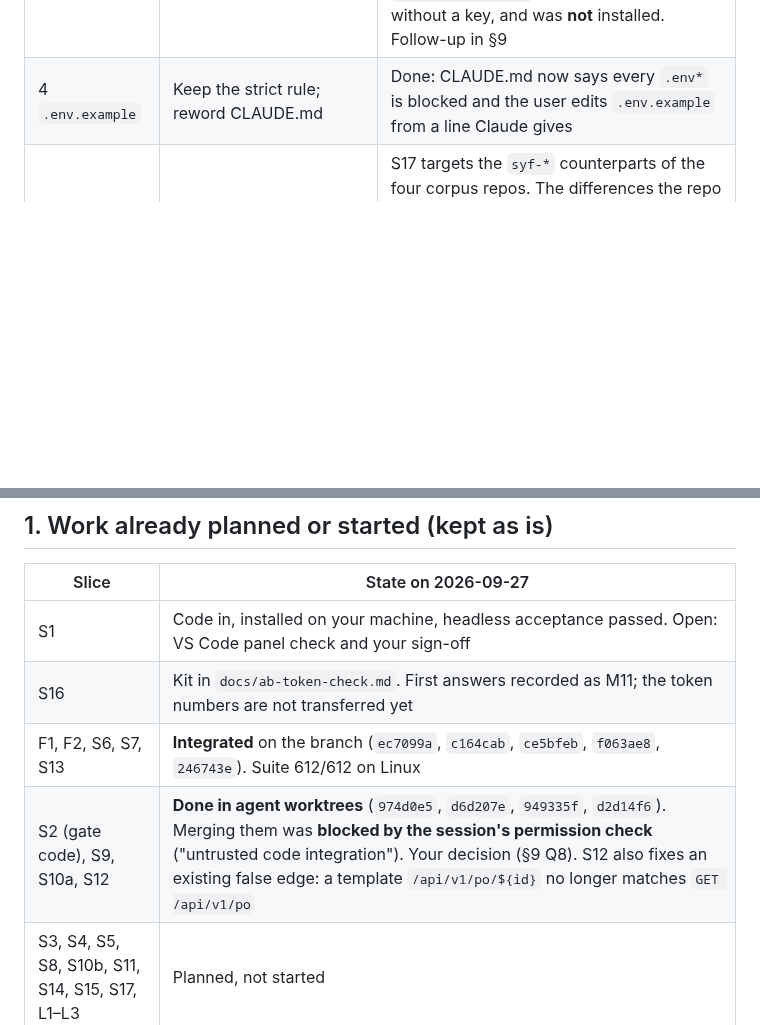
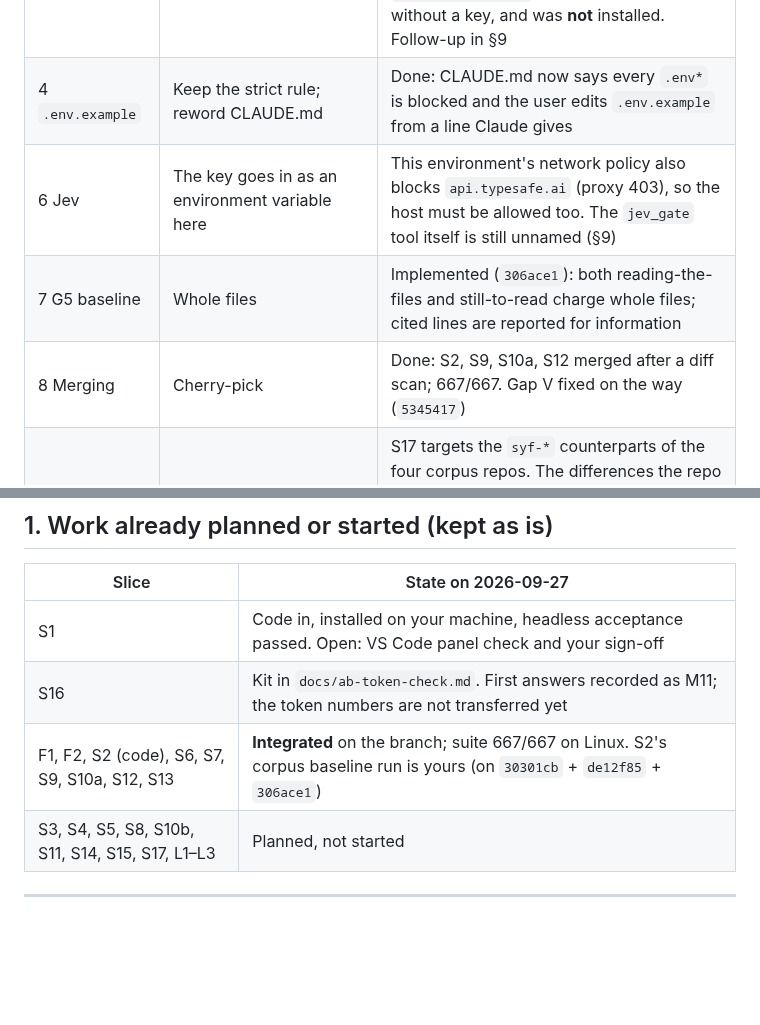
Before and after one commit to sathishsrini/Code-Graph, a Markdown page: plans/claude-context-remaining.md, 2 parts joined by grey strips. Rendered like a GitHub page; blank space fills up the shorter version.

```diff
--- a/plans/claude-context-remaining.md
+++ b/plans/claude-context-remaining.md
@@ -35,6 +35,9 @@ The five outcomes map onto the goal's requirements as follows:
 | 2 Python tracing | You install it; you want the command | S22 is now a planned slice (§3). Install command in §3 S22. The receiver stays JSON-only: PyPI has `opentelemetry-exporter-otlp-json-http` (entry point `otlp_json_http`, Python ≥ 3.10) |
 | 3 Jev | The key is in your real `.env`; install `jev_gate` if missing | Your `.env` is on your machine, not in this cloud container. No package here provides `jev_gate`. `jev-dev-harness` on npm offers different tools (`jev_rank_context`, `jev_guard_check`, `jev_review_patch`, `jev_lint_semantic`), falls back to regex without a key, and was **not** installed. Follow-up in §9 |
 | 4 `.env.example` | Keep the strict rule; reword CLAUDE.md | Done: CLAUDE.md now says every `.env*` is blocked and the user edits `.env.example` from a line Claude gives |
+| 6 Jev | The key goes in as an environment variable here | This environment's network policy also blocks `api.typesafe.ai` (proxy 403), so the host must be allowed too. The `jev_gate` tool itself is still unnamed (§9) |
+| 7 G5 baseline | Whole files | Implemented (`306ace1`): both reading-the-files and still-to-read charge whole files; cited lines are reported for information |
+| 8 Merging | Cherry-pick | Done: S2, S9, S10a, S12 merged after a diff scan; 667/667. Gap V fixed on the way (`5345417`) |
 | 5 `syf-*` | The corpus is a sample of the real code (`41-kri-engine` → its `syf` counterpart) | S17 targets the `syf-*` counterparts of the four corpus repos. The differences the repo already records (ARCHITECTURE_MAP: plugin nesting, `preHandler` hooks, route schemas, `Depends()`, `throw` statements, larger code) are planned for: route-schema content is gap O. Nested plugins, `preHandler` and `Depends()` are already captured by the boot adapters and tested |
 
 ---
@@ -45,8 +48,7 @@ The five outcomes map onto the goal's requirements as follows:
 |---|---|
 | S1 | Code in, installed on your machine, headless acceptance passed. Open: VS Code panel check and your sign-off |
 | S16 | Kit in `docs/ab-token-check.md`. First answers recorded as M11; the token numbers are not transferred yet |
-| F1, F2, S6, S7, S13 | **Integrated** on the branch (`ec7099a`, `c164cab`, `ce5bfeb`, `f063ae8`, `246743e`). Suite 612/612 on Linux |
-| S2 (gate code), S9, S10a, S12 | **Done in agent worktrees** (`974d0e5`, `d6d207e`, `949335f`, `d2d14f6`). Merging them was **blocked by the session's permission check** ("untrusted code integration"). Your decision (§9 Q8). S12 also fixes an existing false edge: a template `/api/v1/po/${id}` no longer matches `GET /api/v1/po` |
+| F1, F2, S2 (code), S6, S7, S9, S10a, S12, S13 | **Integrated** on the branch; suite 667/667 on Linux. S2's corpus baseline run is yours (on `30301cb` + `de12f85` + `306ace1`) |
 | S3, S4, S5, S8, S10b, S11, S14, S15, S17, L1–L3 | Planned, not started |
 
 ---
```
Also changed, not shown: other parts of plans/claude-context-remaining.md (+14 -18 lines), plans/claude-context-tracker.md (+8 -7 lines).
